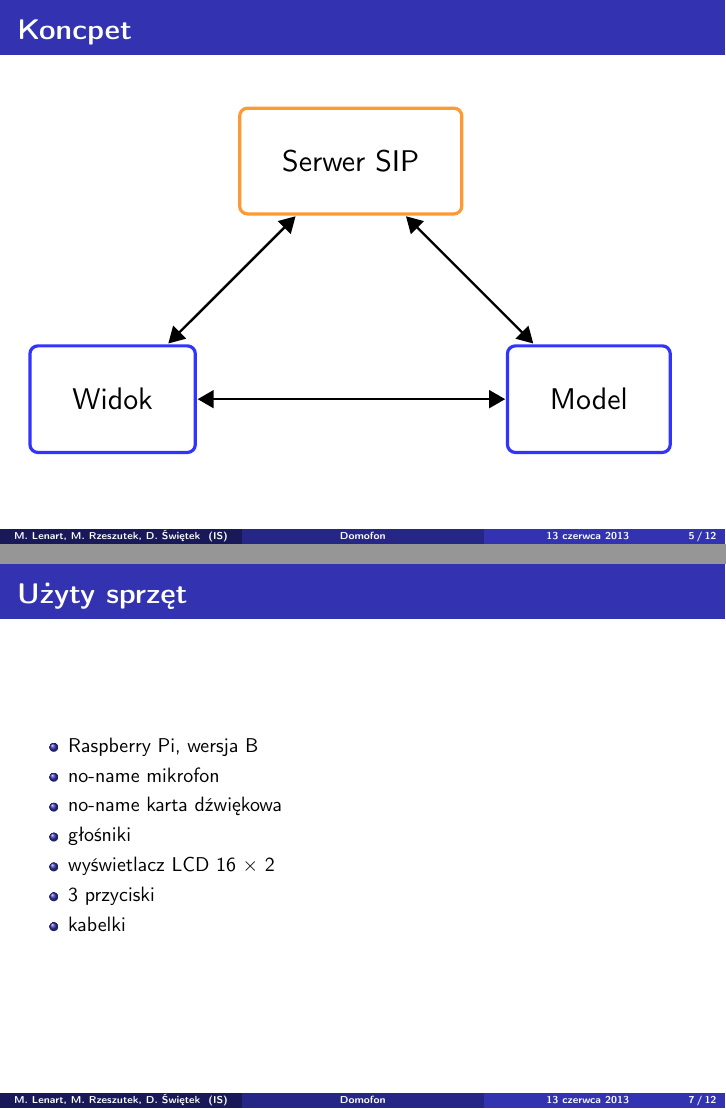
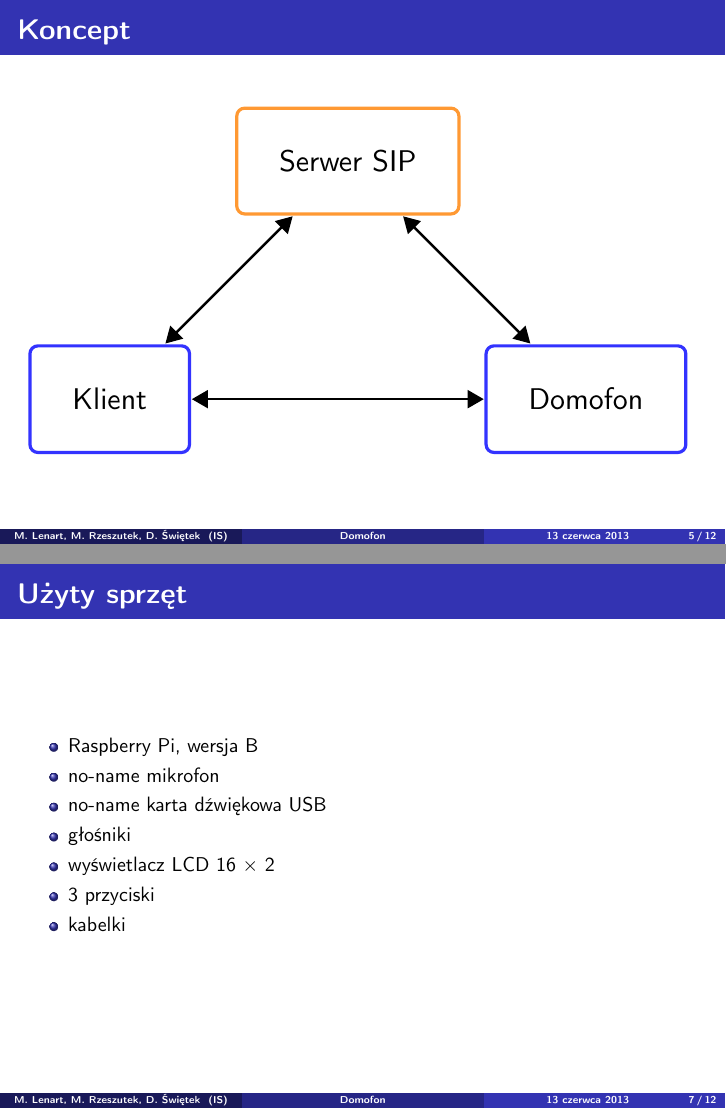
Before and after one commit to M-Art/im-intercom, LaTeX slides (doc/prezentacja.tex): pages 5 and 7 of 12, joined at a grey line. Compiled offline with pdfLaTeX.

Commit message:
Presentation fix

```diff
--- a/doc/prezentacja.tex
+++ b/doc/prezentacja.tex
@@ -73,15 +73,15 @@ poprzez linie cyfrowe. System będzie się składał z dwóch elementów:
 \section{Koncept}
 \label{sec-2}
 \begin{frame}
-\frametitle{Koncpet}
+\frametitle{Koncept}
 \label{sec-2-1}
 
   \begin{tikzpicture}[scale=1.4]
     \tikzstyle{elem} = [ultra thick, rounded corners, rectangle, draw=blue!80, scale = 1.5, inner sep = 0.5cm]
     \tikzstyle{sip} = [ultra thick, rounded corners, rectangle, draw=orange!80, scale = 1.5, inner sep = 0.5cm]
 
-    \node[elem] (rpi) at (6, 0) {Model};
-    \node[elem] (pc) at (0, 0) {Widok};
+    \node[elem] (rpi) at (6, 0) {Domofon};
+    \node[elem] (pc) at (0, 0) {Klient};
     \node[sip] (sip) at (3, 3) {Serwer SIP};
 
     \foreach \from/\to in {rpi/pc, rpi/sip, pc/sip}
@@ -97,7 +97,7 @@ poprzez linie cyfrowe. System będzie się składał z dwóch elementów:
 \begin{itemize}
 \item Raspberry Pi, wersja B
 \item no-name mikrofon
-\item no-name karta dźwiękowa
+\item no-name karta dźwiękowa USB
 \item głośniki
 \item wyświetlacz LCD 16 \texttimes{} 2
 \item 3 przyciski
```
Also changed, not shown: doc/prezentacja.pdf, doc/prezentacja.tex (2 more changed lines), 1 other file.
